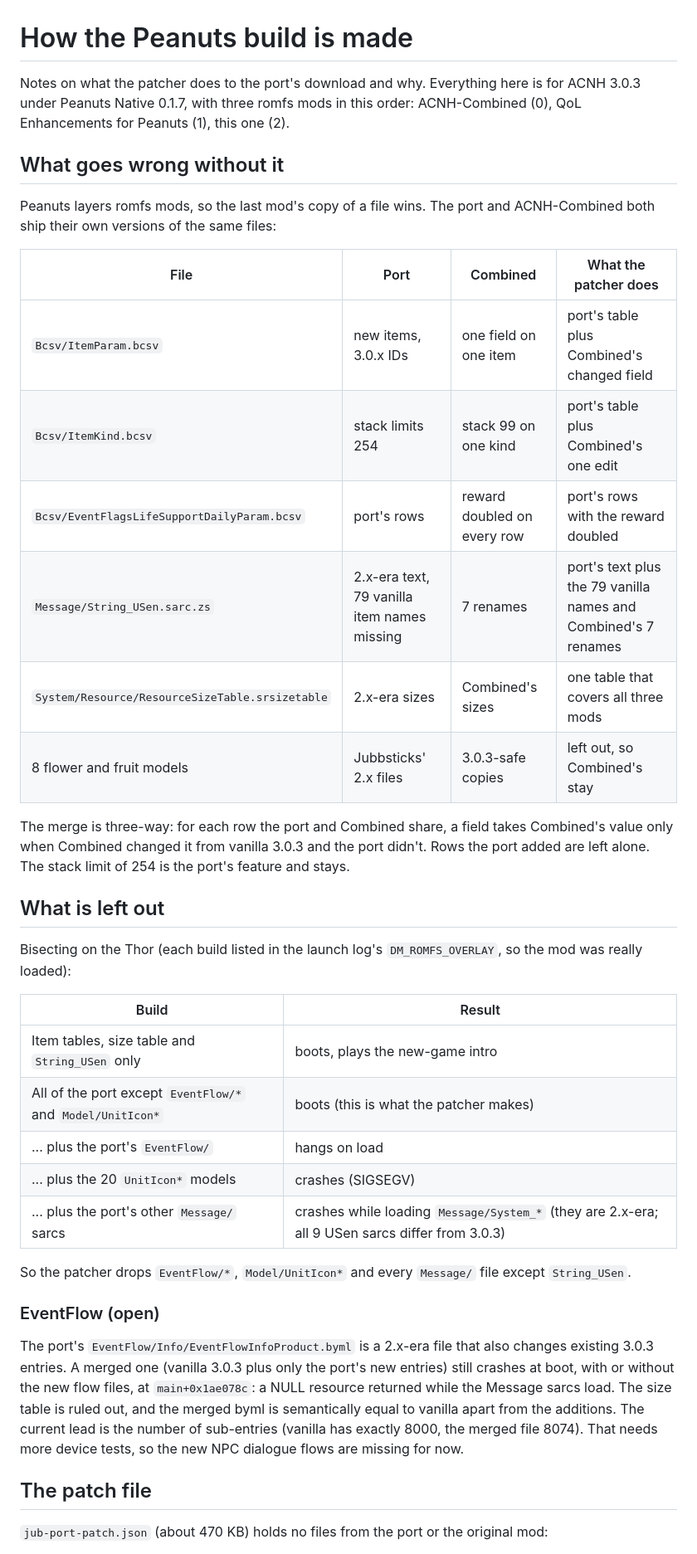
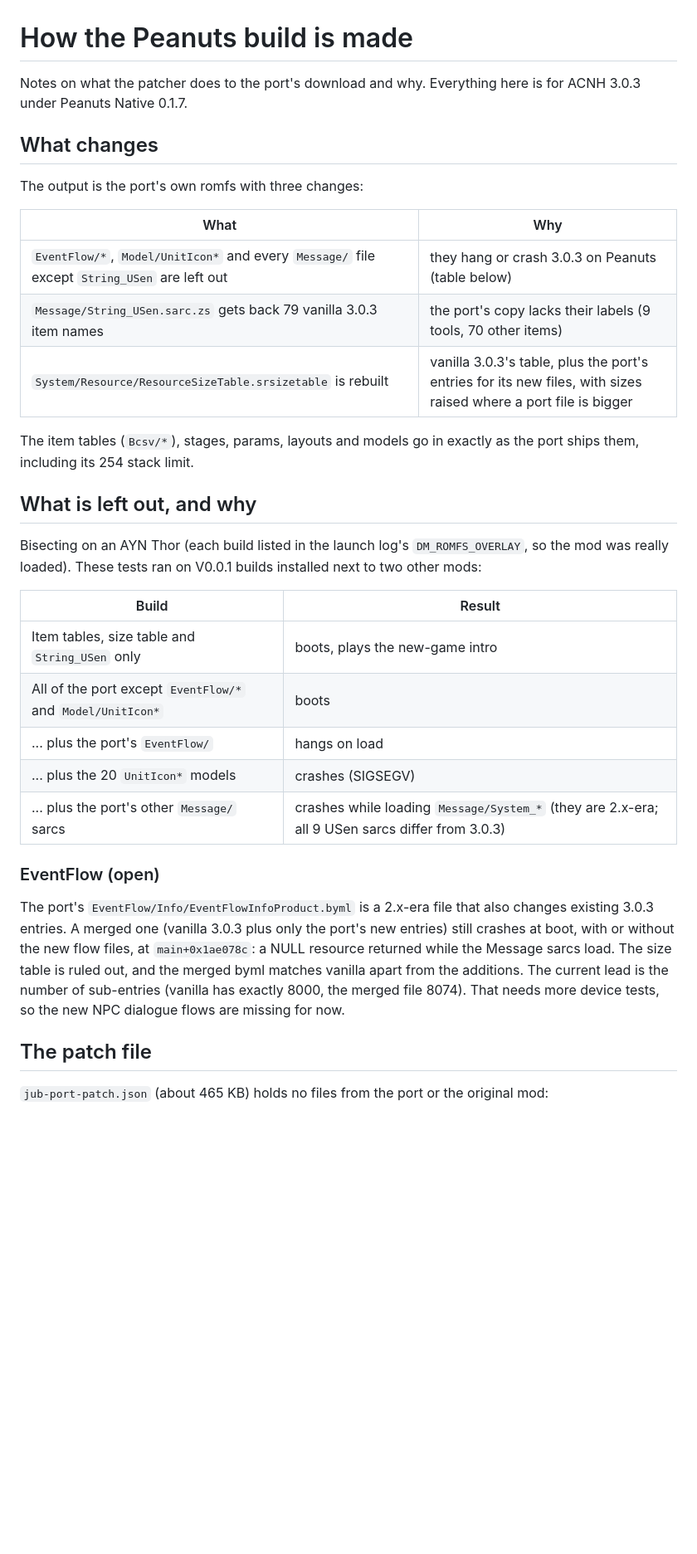
Before and after one commit to catmona/acnh-jubbsticks-peanuts, a Markdown page: docs/PORT.md, the part around one of its changes. Shown at 83% size. GitHub-like rendering; blank space fills up the shorter version.

```diff
--- a/docs/PORT.md
+++ b/docs/PORT.md
@@ -1,41 +1,36 @@
 # How the Peanuts build is made
 
-Notes on what the patcher does to the port's download and why. Everything here is for ACNH 3.0.3 under Peanuts Native 0.1.7, with three romfs mods in this order: ACNH-Combined (0), QoL Enhancements for Peanuts (1), this one (2).
+Notes on what the patcher does to the port's download and why. Everything here is for ACNH 3.0.3 under Peanuts Native 0.1.7.
 
-## What goes wrong without it
+## What changes
 
-Peanuts layers romfs mods, so the last mod's copy of a file wins. The port and ACNH-Combined both ship their own versions of the same files:
+The output is the port's own romfs with three changes:
 
-| File | Port | Combined | What the patcher does |
-| --- | --- | --- | --- |
-| `Bcsv/ItemParam.bcsv` | new items, 3.0.x IDs | one field on one item | port's table plus Combined's changed field |
-| `Bcsv/ItemKind.bcsv` | stack limits 254 | stack 99 on one kind | port's table plus Combined's one edit |
-| `Bcsv/EventFlagsLifeSupportDailyParam.bcsv` | port's rows | reward doubled on every row | port's rows with the reward doubled |
-| `Message/String_USen.sarc.zs` | 2.x-era text, 79 vanilla item names missing | 7 renames | port's text plus the 79 vanilla names and Combined's 7 renames |
-| `System/Resource/ResourceSizeTable.srsizetable` | 2.x-era sizes | Combined's sizes | one table that covers all three mods |
-| 8 flower and fruit models | Jubbsticks' 2.x files | 3.0.3-safe copies | left out, so Combined's stay |
+| What | Why |
+| --- | --- |
+| `EventFlow/*`, `Model/UnitIcon*` and every `Message/` file except `String_USen` are left out | they hang or crash 3.0.3 on Peanuts (table below) |
+| `Message/String_USen.sarc.zs` gets back 79 vanilla 3.0.3 item names | the port's copy lacks their labels (9 tools, 70 other items) |
+| `System/Resource/ResourceSizeTable.srsizetable` is rebuilt | vanilla 3.0.3's table, plus the port's entries for its new files, with sizes raised where a port file is bigger |
 
-The merge is three-way: for each row the port and Combined share, a field takes Combined's value only when Combined changed it from vanilla 3.0.3 and the port didn't. Rows the port added are left alone. The stack limit of 254 is the port's feature and stays.
+The item tables (`Bcsv/*`), stages, params, layouts and models go in exactly as the port ships them, including its 254 stack limit.
 
-## What is left out
+## What is left out, and why
 
-Bisecting on the Thor (each build listed in the launch log's `DM_ROMFS_OVERLAY`, so the mod was really loaded):
+Bisecting on an AYN Thor (each build listed in the launch log's `DM_ROMFS_OVERLAY`, so the mod was really loaded). These tests ran on V0.0.1 builds installed next to two other mods:
 
 | Build | Result |
 | --- | --- |
 | Item tables, size table and `String_USen` only | boots, plays the new-game intro |
-| All of the port except `EventFlow/*` and `Model/UnitIcon*` | boots (this is what the patcher makes) |
+| All of the port except `EventFlow/*` and `Model/UnitIcon*` | boots |
 | ... plus the port's `EventFlow/` | hangs on load |
 | ... plus the 20 `UnitIcon*` models | crashes (SIGSEGV) |
 | ... plus the port's other `Message/` sarcs | crashes while loading `Message/System_*` (they are 2.x-era; all 9 USen sarcs differ from 3.0.3) |
 
-So the patcher drops `EventFlow/*`, `Model/UnitIcon*` and every `Message/` file except `String_USen`.
-
 ### EventFlow (open)
 
-The port's `EventFlow/Info/EventFlowInfoProduct.byml` is a 2.x-era file that also changes existing 3.0.3 entries. A merged one (vanilla 3.0.3 plus only the port's new entries) still crashes at boot, with or without the new flow files, at `main+0x1ae078c`: a NULL resource returned while the Message sarcs load. The size table is ruled out, and the merged byml is semantically equal to vanilla apart from the additions. The current lead is the number of sub-entries (vanilla has exactly 8000, the merged file 8074). That needs more device tests, so the new NPC dialogue flows are missing for now.
+The port's `EventFlow/Info/EventFlowInfoProduct.byml` is a 2.x-era file that also changes existing 3.0.3 entries. A merged one (vanilla 3.0.3 plus only the port's new entries) still crashes at boot, with or without the new flow files, at `main+0x1ae078c`: a NULL resource returned while the Message sarcs load. The size table is ruled out, and the merged byml matches vanilla apart from the additions. The current lead is the number of sub-entries (vanilla has exactly 8000, the merged file 8074). That needs more device tests, so the new NPC dialogue flows are missing for now.
 
 ## The patch file
 
-`jub-port-patch.json` (about 470 KB) holds no files from the port or the original mod:
+`jub-port-patch.json` (about 465 KB) holds no files from the port or the original mod:
 
```
Also changed, not shown: other parts of docs/PORT.md (+7 -8 lines), README.md (+12 -13 lines), docs/img/banner.png, docs/img/features/combined.png (deleted), 7 other files.
